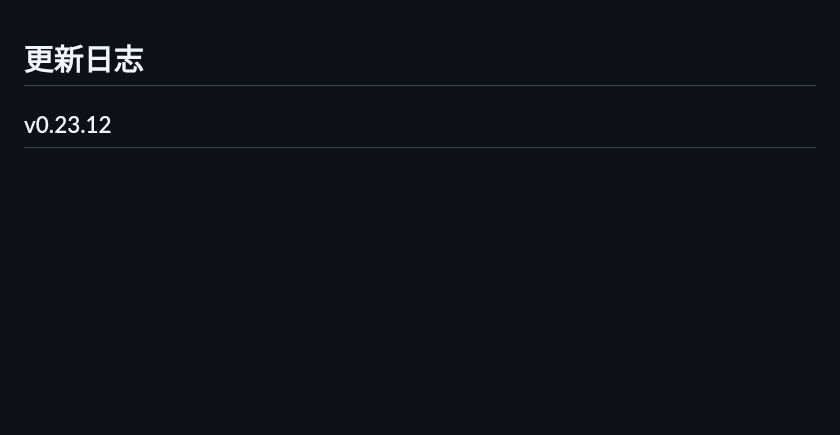
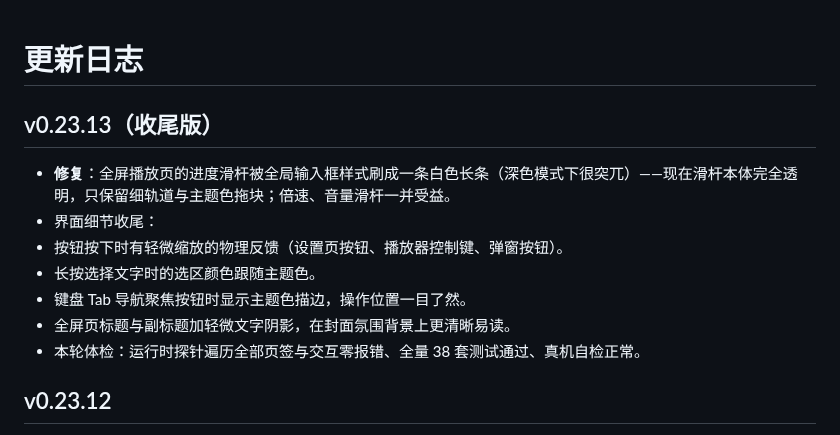
Before and after one commit to cai55667788/songloft-ximalaya, a Markdown page: CHANGELOG.md, the part around the change. Rendered like a GitHub page; blank space fills up the shorter version.

Commit message:
feat: v0.23.13

```diff
--- a/CHANGELOG.md
+++ b/CHANGELOG.md
@@ -1,5 +1,14 @@
 # 更新日志
 
+## v0.23.13（收尾版）
+
+- **修复**：全屏播放页的进度滑杆被全局输入框样式刷成一条白色长条（深色模式下很突兀）——现在滑杆本体完全透明，只保留细轨道与主题色拖块；倍速、音量滑杆一并受益。
+- 界面细节收尾：
+- 按钮按下时有轻微缩放的物理反馈（设置页按钮、播放器控制键、弹窗按钮）。
+- 长按选择文字时的选区颜色跟随主题色。
+- 键盘 Tab 导航聚焦按钮时显示主题色描边，操作位置一目了然。
+- 全屏页标题与副标题加轻微文字阴影，在封面氛围背景上更清晰易读。
+- 本轮体检：运行时探针遍历全部页签与交互零报错、全量 38 套测试通过、真机自检正常。
 ## v0.23.12
 
 - 界面精修第三轮（纯样式，不改功能）：
```
